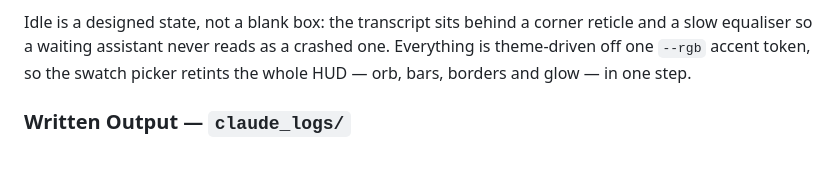
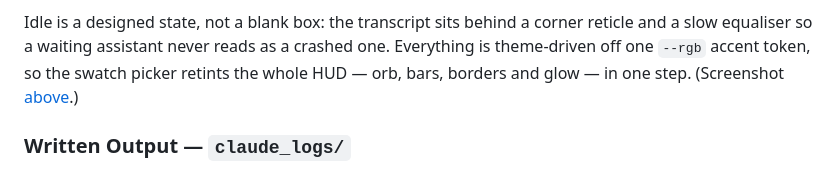
Before and after one commit to AaditPani-RVU/N.O.R.A, a Markdown page: README.md, the part around one of its changes. Rendered like a GitHub page.

Commit message:
Screenshot added to README

```diff
--- a/README.md
+++ b/README.md
@@ -232,7 +238,7 @@ no framework, no CDN. It opens on the laptop and on any phone on the tailnet.
 Idle is a designed state, not a blank box: the transcript sits behind a corner reticle and
 a slow equaliser so a waiting assistant never reads as a crashed one. Everything is
 theme-driven off one `--rgb` accent token, so the swatch picker retints the whole HUD —
-orb, bars, borders and glow — in one step.
+orb, bars, borders and glow — in one step. (Screenshot [above](#nora).)
 
 ### Written Output — `claude_logs/`
 
```
Also changed, not shown: other parts of README.md (+6 -0 lines).
